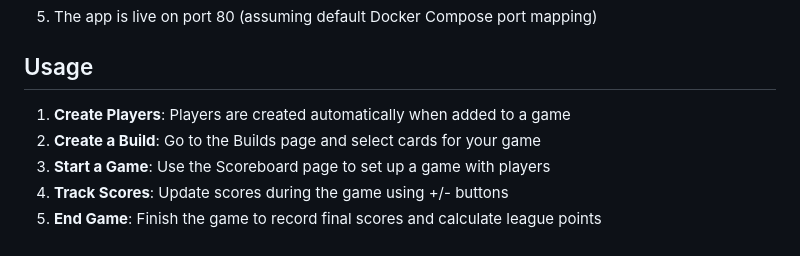
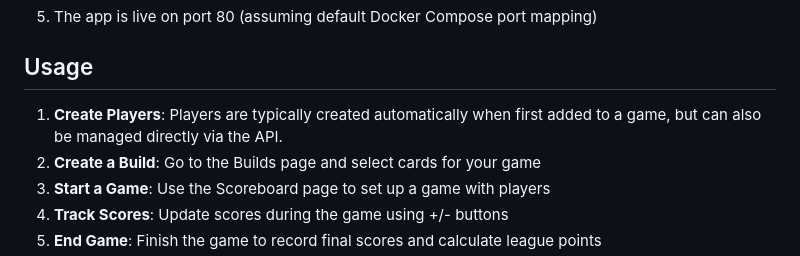
Before and after one commit to usr-wwelsh/dominion-tracker, a Markdown page: README.md, the part around the change. GitHub-like rendering.

Commit message:
docs: update README.md (The 'Usage' section stated that players are 'created automatically when )

```diff
--- a/README.md
+++ b/README.md
@@ -113,7 +113,7 @@ docker compose up -d
 
 ## Usage
 
-1. **Create Players**: Players are created automatically when added to a game
+1. **Create Players**: Players are typically created automatically when first added to a game, but can also be managed directly via the API.
 2. **Create a Build**: Go to the Builds page and select cards for your game
 3. **Start a Game**: Use the Scoreboard page to set up a game with players
 4. **Track Scores**: Update scores during the game using +/- buttons
```
